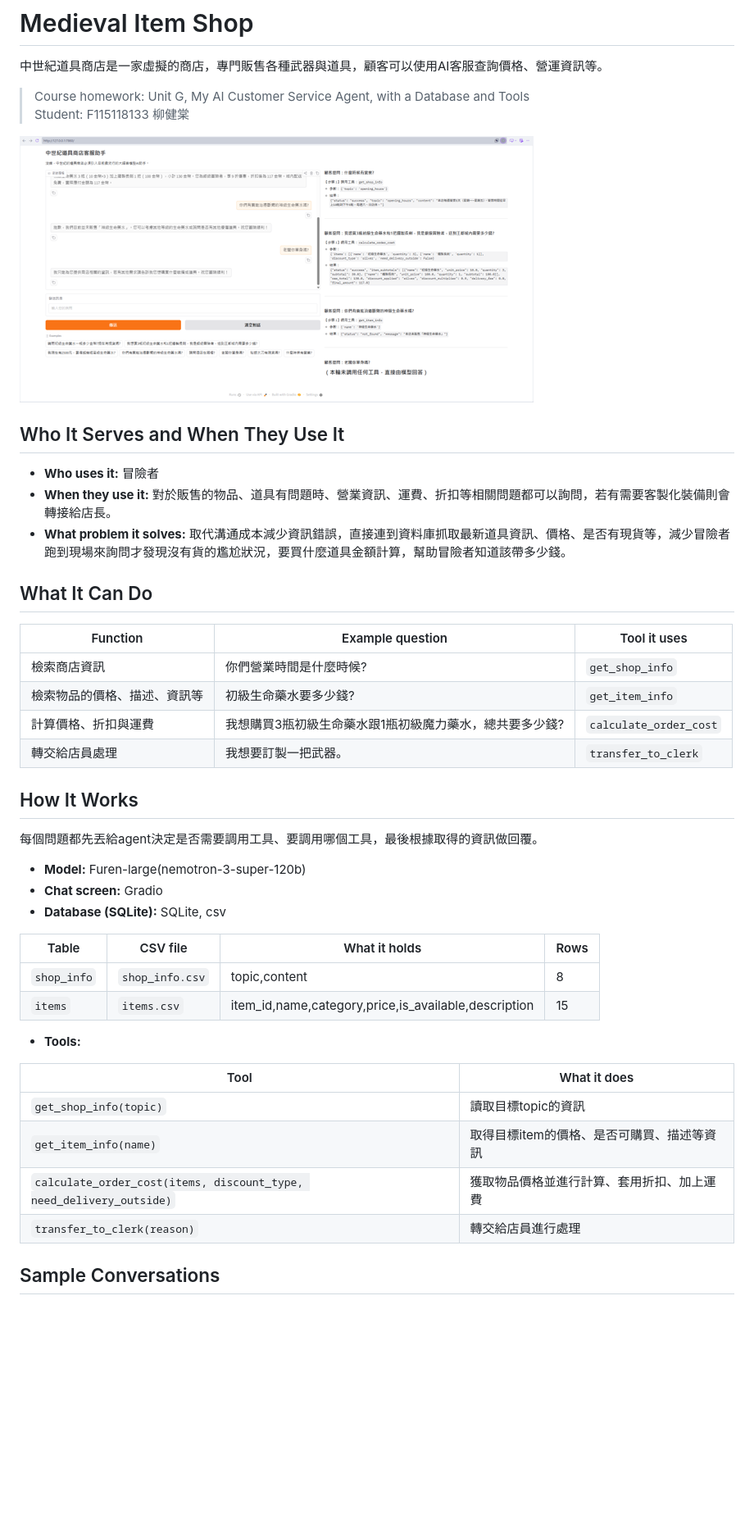
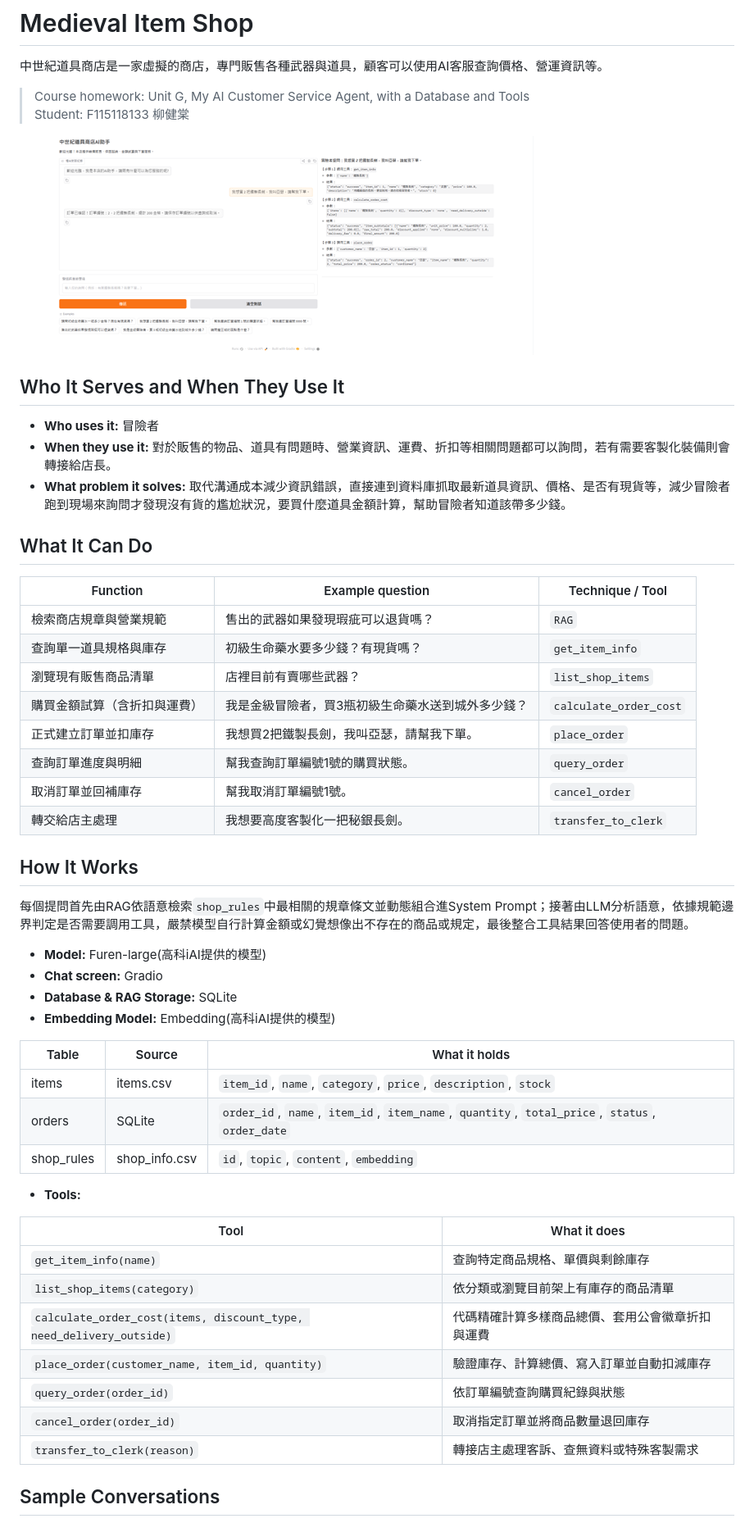
Before and after one commit to tdbbbfps/MedievalShop, a Markdown page: README.md, the part around one of its changes. Shown at 82% size. Rendered like a GitHub page; pictures changed too: images/main.png; blank space fills up the shorter version.

```diff
--- a/README.md
+++ b/README.md
@@ -15,34 +15,43 @@
 
 ## What It Can Do
 
-| Function | Example question | Tool it uses |
+| Function | Example question | Technique / Tool |
 |---|---|---|
-| 檢索商店資訊 | 你們營業時間是什麼時候? | `get_shop_info` |
-| 檢索物品的價格、描述、資訊等 | 初級生命藥水要多少錢? | `get_item_info` |
-| 計算價格、折扣與運費 | 我想購買3瓶初級生命藥水跟1瓶初級魔力藥水，總共要多少錢? | `calculate_order_cost` |
-| 轉交給店員處理 | 我想要訂製一把武器。 | `transfer_to_clerk` |
+| 檢索商店規章與營業規範 | 售出的武器如果發現瑕疵可以退貨嗎？ | `RAG` |
+| 查詢單一道具規格與庫存 | 初級生命藥水要多少錢？有現貨嗎？ | `get_item_info` |
+| 瀏覽現有販售商品清單 | 店裡目前有賣哪些武器？ | `list_shop_items` |
+| 購買金額試算（含折扣與運費） | 我是金級冒險者，買3瓶初級生命藥水送到城外多少錢？ | `calculate_order_cost` |
+| 正式建立訂單並扣庫存 | 我想買2把鐵製長劍，我叫亞瑟，請幫我下單。 | `place_order` |
+| 查詢訂單進度與明細 | 幫我查詢訂單編號1號的購買狀態。 | `query_order` |
+| 取消訂單並回補庫存 | 幫我取消訂單編號1號。 | `cancel_order` |
+| 轉交給店主處理 | 我想要高度客製化一把秘銀長劍。 | `transfer_to_clerk` |
 
 ## How It Works
 
-每個問題都先丟給agent決定是否需要調用工具、要調用哪個工具，最後根據取得的資訊做回覆。
+每個提問首先由RAG依語意檢索`shop_rules`中最相關的規章條文並動態組合進System Prompt；接著由LLM分析語意，依據規範邊界判定是否需要調用工具，嚴禁模型自行計算金額或幻覺想像出不存在的商品或規定，最後整合工具結果回答使用者的問題。
 
-- **Model:** Furen-large(nemotron-3-super-120b)
+- **Model:** Furen-large(高科iAI提供的模型)
 - **Chat screen:** Gradio
-- **Database (SQLite):** SQLite, csv
+- **Database & RAG Storage:** SQLite
+- **Embedding Model:** Embedding(高科iAI提供的模型)
 
-| Table | CSV file | What it holds | Rows |
-|---|---|---|---|
-| `shop_info` | `shop_info.csv` | topic,content | 8 |
-| `items` | `items.csv` | item_id,name,category,price,is_available,description | 15 |
+| Table | Source | What it holds |
+|---|---|---|
+| items | items.csv | `item_id`, `name`, `category`, `price`, `description`, `stock` |
+| orders | SQLite | `order_id`, `name`, `item_id`, `item_name`, `quantity`, `total_price`, `status`, `order_date` |
+| shop_rules | shop_info.csv | `id`, `topic`, `content`, `embedding` |
 
 - **Tools:**
 
 | Tool | What it does |
 |---|---|
-| `get_shop_info(topic)` | 讀取目標topic的資訊 |
-| `get_item_info(name)` | 取得目標item的價格、是否可購買、描述等資訊 |
-| `calculate_order_cost(items, discount_type, need_delivery_outside)` | 獲取物品價格並進行計算、套用折扣、加上運費 |
-| `transfer_to_clerk(reason)` | 轉交給店員進行處理 |
+| `get_item_info(name)` | 查詢特定商品規格、單價與剩餘庫存 |
+| `list_shop_items(category)` | 依分類或瀏覽目前架上有庫存的商品清單 |
+| `calculate_order_cost(items, discount_type, need_delivery_outside)` | 代碼精確計算多樣商品總價、套用公會徽章折扣與運費 |
+| `place_order(customer_name, item_id, quantity)` | 驗證庫存、計算總價、寫入訂單並自動扣減庫存 |
+| `query_order(order_id)` | 依訂單編號查詢購買紀錄與狀態 |
+| `cancel_order(order_id)` | 取消指定訂單並將商品數量退回庫存 |
+| `transfer_to_clerk(reason)` | 轉接店主處理客訴、查無資料或特殊客製需求 |
 
 ## Sample Conversations
 
```
Also changed, not shown: other parts of README.md (+16 -18 lines), images/sample1.png, images/sample2.png, 12 other files.
